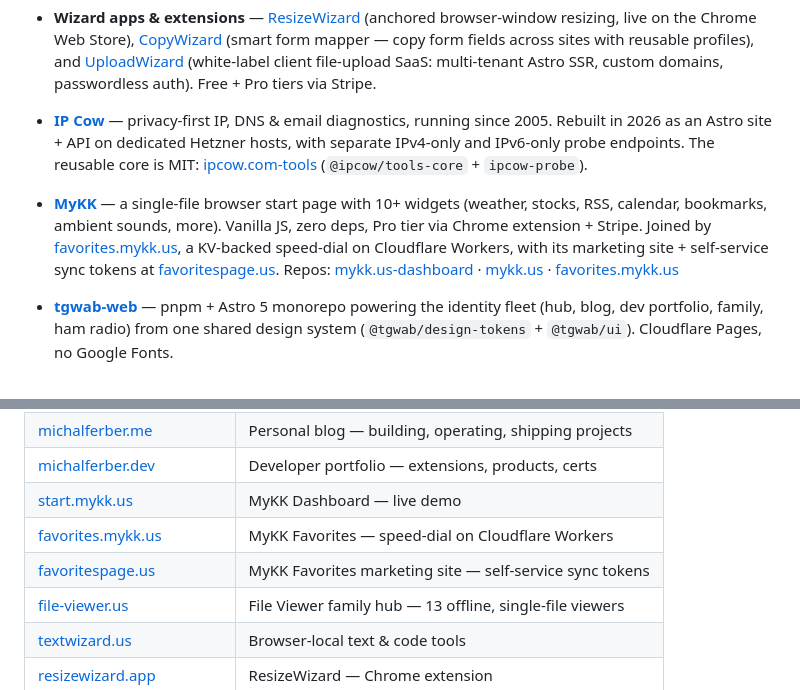
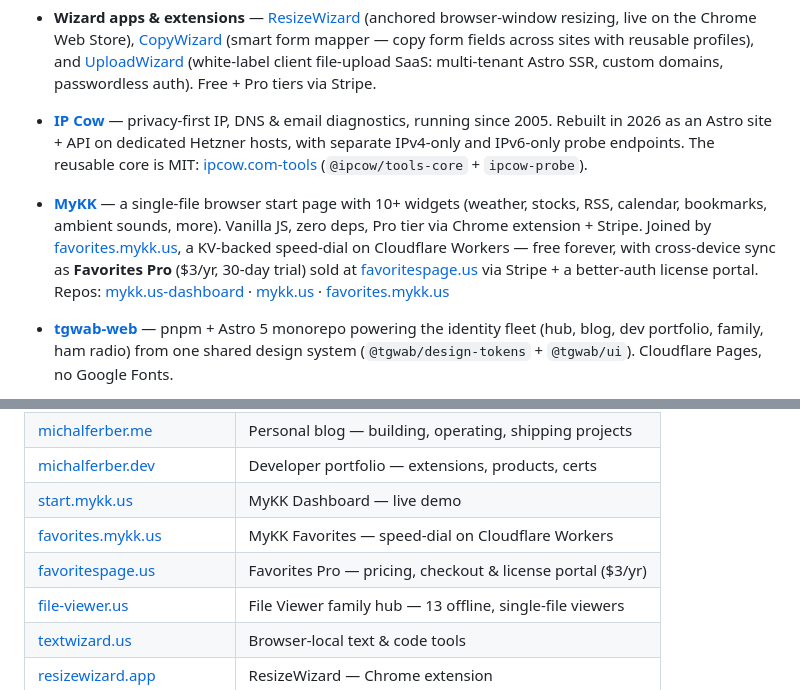
Before and after one commit to MichalAFerber/MichalAFerber, a Markdown page: README.md, 2 parts joined by grey strips. Drawn GitHub-style.

Commit message:
Describe Favorites as free app + paid Pro sync (#7)
favoritespage.us is no longer a free-token dispenser: the speed-dial is free
forever and cross-device sync is Favorites Pro ($3/yr, 30-day trial) sold
there through Stripe with a better-auth license portal. Both the MyKK bullet
and the sites table said "self-service sync tokens", which now reads as free.


Claude-Session: https://claude.ai/code/session_01QWUBTfn9BG1C1gXVUcbKCU

Co-authored-by: Michal Ferber <claude.ai@all7s.us>
Co-authored-by: Claude <noreply@anthropic.com>

```diff
--- a/README.md
+++ b/README.md
@@ -27,7 +27,7 @@ Solo dev • Founder • 31+ years in IT • Privacy advocate • Homelab & Clou
 
 * **[IP Cow](https://ipcow.com)** — privacy-first IP, DNS & email diagnostics, running since 2005. Rebuilt in 2026 as an Astro site + API on dedicated Hetzner hosts, with separate IPv4-only and IPv6-only probe endpoints. The reusable core is MIT: [ipcow.com-tools](https://github.com/MichalAFerber/ipcow.com-tools) (`@ipcow/tools-core` + `ipcow-probe`).
 
-* **[MyKK](https://mykk.us)** — a single-file browser start page with 10+ widgets (weather, stocks, RSS, calendar, bookmarks, ambient sounds, more). Vanilla JS, zero deps, Pro tier via Chrome extension + Stripe. Joined by [favorites.mykk.us](https://favorites.mykk.us), a KV-backed speed-dial on Cloudflare Workers, with its marketing site + self-service sync tokens at [favoritespage.us](https://favoritespage.us).
+* **[MyKK](https://mykk.us)** — a single-file browser start page with 10+ widgets (weather, stocks, RSS, calendar, bookmarks, ambient sounds, more). Vanilla JS, zero deps, Pro tier via Chrome extension + Stripe. Joined by [favorites.mykk.us](https://favorites.mykk.us), a KV-backed speed-dial on Cloudflare Workers — free forever, with cross-device sync as **Favorites Pro** ($3/yr, 30-day trial) sold at [favoritespage.us](https://favoritespage.us) via Stripe + a better-auth license portal.
   Repos: [mykk.us-dashboard](https://github.com/MichalAFerber/mykk.us-dashboard) · [mykk.us](https://github.com/MichalAFerber/mykk.us) · [favorites.mykk.us](https://github.com/MichalAFerber/favorites.mykk.us)
 
 * **[tgwab-web](https://github.com/MichalAFerber/tgwab-web)** — pnpm + Astro 5 monorepo powering the identity fleet (hub, blog, dev portfolio, family, ham radio) from one shared design system (`@tgwab/design-tokens` + `@tgwab/ui`). Cloudflare Pages, no Google Fonts.
@@ -91,7 +91,7 @@ Solo dev • Founder • 31+ years in IT • Privacy advocate • Homelab & Clou
 | [michalferber.dev](https://michalferber.dev) | Developer portfolio — extensions, products, certs |
 | [start.mykk.us](https://start.mykk.us) | MyKK Dashboard — live demo |
 | [favorites.mykk.us](https://favorites.mykk.us) | MyKK Favorites — speed-dial on Cloudflare Workers |
-| [favoritespage.us](https://favoritespage.us) | MyKK Favorites marketing site — self-service sync tokens |
+| [favoritespage.us](https://favoritespage.us) | Favorites Pro — pricing, checkout & license portal ($3/yr) |
 | [file-viewer.us](https://file-viewer.us) | File Viewer family hub — 13 offline, single-file viewers |
 | [textwizard.us](https://textwizard.us) | Browser-local text & code tools |
 | [resizewizard.app](https://resizewizard.app) | ResizeWizard — Chrome extension |
```
